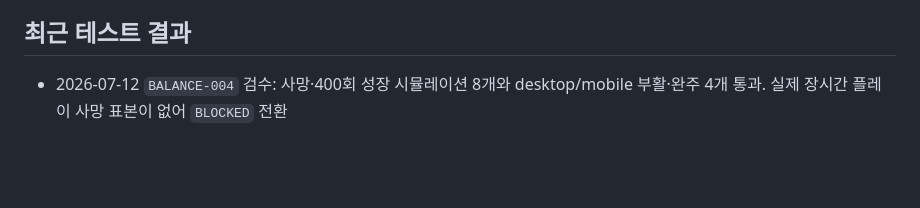
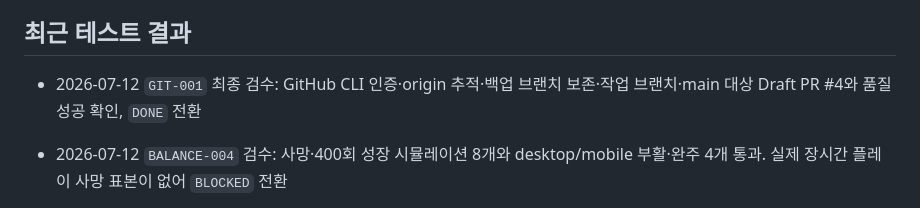
Before and after one commit to lankgoplay1234/center-stand, a Markdown page: PROJECT_STATUS.md, the part around the change. GitHub-like rendering; blank space fills up the shorter version.

```diff
--- a/PROJECT_STATUS.md
+++ b/PROJECT_STATUS.md
@@ -79,6 +79,7 @@
 
 ## 최근 테스트 결과
 
+- 2026-07-12 `GIT-001` 최종 검수: GitHub CLI 인증·origin 추적·백업 브랜치 보존·작업 브랜치·main 대상 Draft PR #4와 품질 성공 확인, `DONE` 전환
 - 2026-07-12 `BALANCE-004` 검수: 사망·400회 성장 시뮬레이션 8개와 desktop/mobile 부활·완주 4개 통과. 실제 장시간 플레이 사망 표본이 없어 `BLOCKED` 전환
 - 2026-07-12 `BALANCE-003` 최종 검수: 399/400회·비용·능력치 15개 단위 테스트와 desktop/mobile 400회 성장·부활 유지 4개 통과, `DONE` 전환
 - 2026-07-12 `BALANCE-002` 검수: StageData·BalanceData·StageManager 13개 테스트와 desktop/mobile 시간 가속 완주 2개 통과. 실제 40분 플레이 표본이 없어 `BLOCKED` 전환
```
Also changed, not shown: CHANGELOG.md (+2 -0 lines), TASKS.md (+1 -1 lines).
